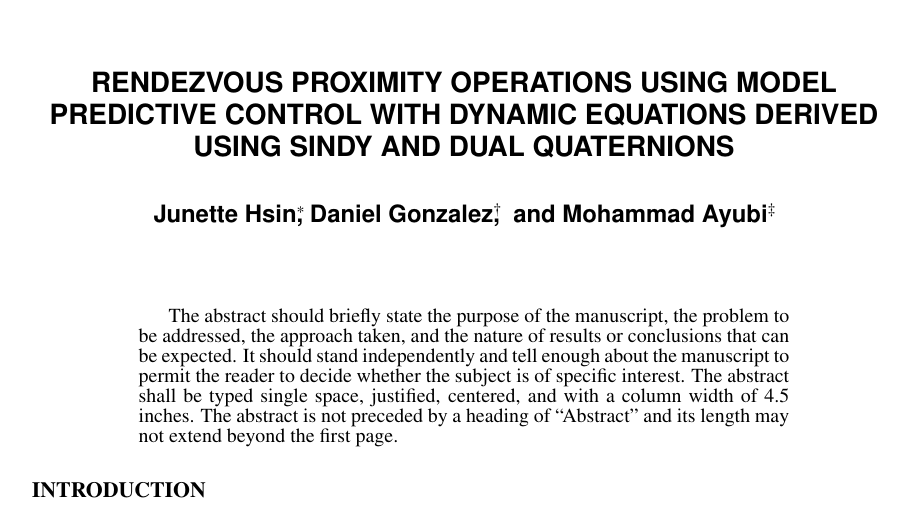
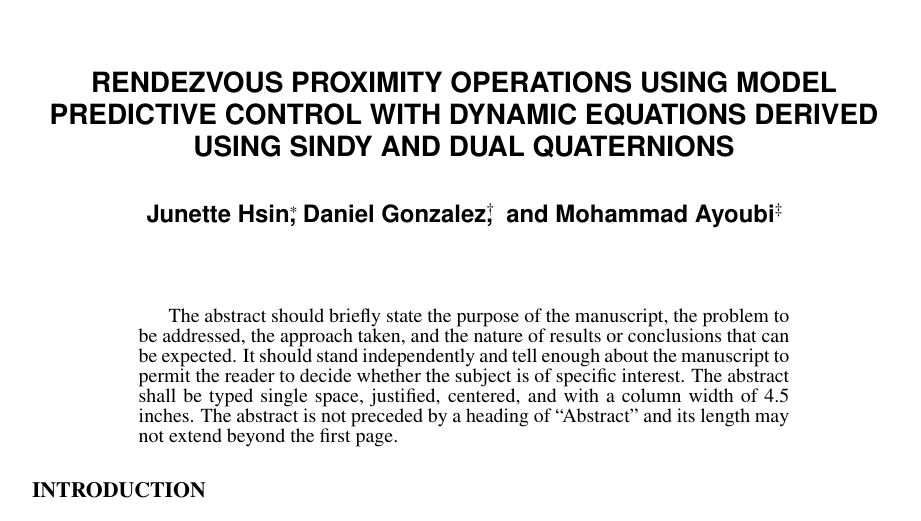
Before and after one commit to mis0butter/aasConference2020, a LaTeX document (Paper/Paper_working/RPO_MPC_SINDY_dualQ.tex): part of page 1 of 3, cut so that both start at the same text. Compiled offline with pdfLaTeX.

Commit message:
Update RPO_MPC_SINDY_dualQ.tex
Fixed a typo on one of the names. Sorry about that.

```diff
--- a/Paper/Paper_working/RPO_MPC_SINDY_dualQ.tex
+++ b/Paper/Paper_working/RPO_MPC_SINDY_dualQ.tex
@@ -28,7 +28,7 @@
 
 \author{Junette Hsin\thanks{Title, department, affiliation, postal address.},
 Daniel Gonzalez\thanks{Title, department, affiliation, postal address.},
-\ and Mohammad Ayubi\thanks{Title, department, affiliation, postal address.}
+\ and Mohammad Ayoubi\thanks{Title, department, affiliation, postal address.}
 }
 
 
```
